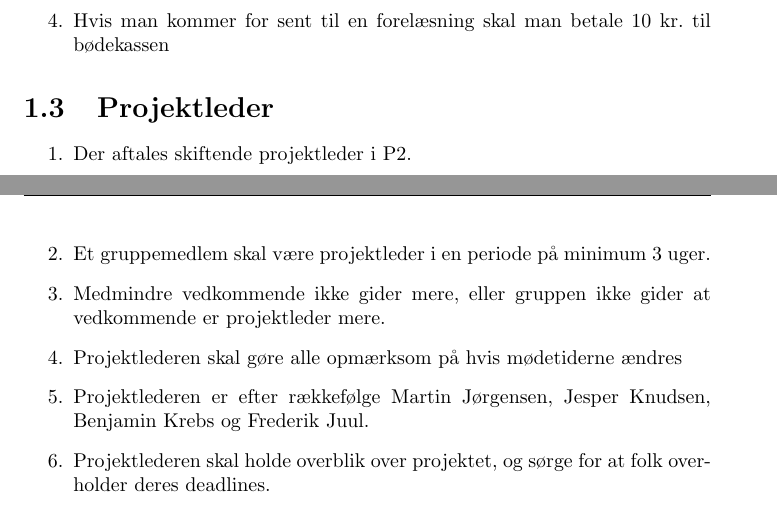
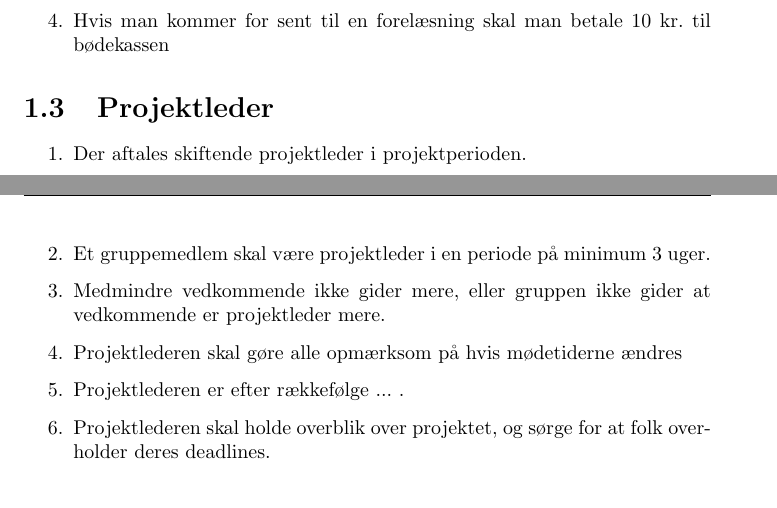
Before and after one commit to stillhunger/aau-eit-p3-2010, a LaTeX document (gruppe/samarbejdsaftale/samarbejdsaftale.tex, which reads gruppe/samarbejdsaftale/projektleder.tex): two parts of pages 3 and 4 of 8, joined at a grey line, cut so that both start at the same text. Compiled offline with pdfLaTeX.

Commit message:
Ændret samarbejdsaftalen!

```diff
--- a/gruppe/samarbejdsaftale/projektleder.tex
+++ b/gruppe/samarbejdsaftale/projektleder.tex
@@ -1,11 +1,11 @@
 \section{Projektleder}
 \begin{enumerate}
-\item{Der aftales skiftende projektleder i P2.}
+\item{Der aftales skiftende projektleder i projektperioden.}
 \item{Et gruppemedlem skal være projektleder i en periode på minimum 3 uger.}
 \item{Medmindre vedkommende ikke gider mere, eller gruppen ikke gider at
 vedkommende er projektleder mere.}
 \item{Projektlederen skal gøre alle opmærksom på hvis mødetiderne ændres}
-\item{Projektlederen er efter rækkefølge Martin Jørgensen, Jesper Knudsen, Benjamin Krebs og Frederik Juul.}
+\item{Projektlederen er efter rækkefølge ... .}
 \item{Projektlederen skal holde overblik over projektet, og sørge for at folk overholder deres deadlines.}
 \item{Projektlederen skal revidere tidsplanen, således den passer til den resterende tid.}
 \item{Projektlederen er ansvarlig for, at bøder bliver udstedt og at de bliver betalt.}
```
Also changed, not shown: gruppe/samarbejdsaftale/aendringer.tex (+1 -1 lines), gruppe/samarbejdsaftale/rengoering.tex (+1 -1 lines), gruppe/samarbejdsaftale/vejledertilbagemelding.tex (+1 -1 lines), gruppe/samarbejdsaftale/samarbejdsaftale.pdf.
